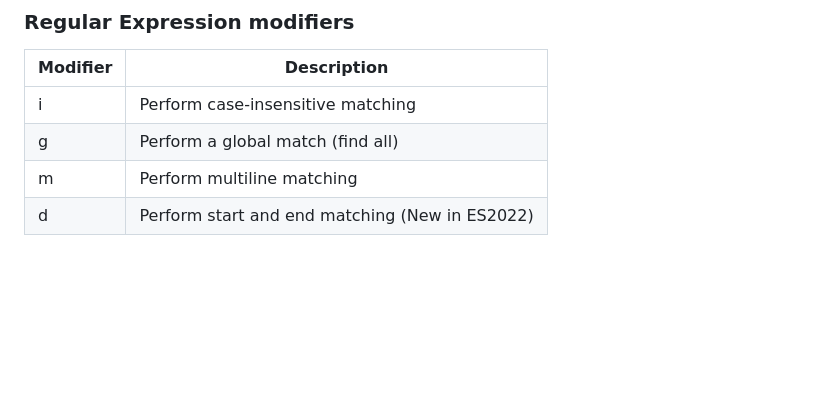
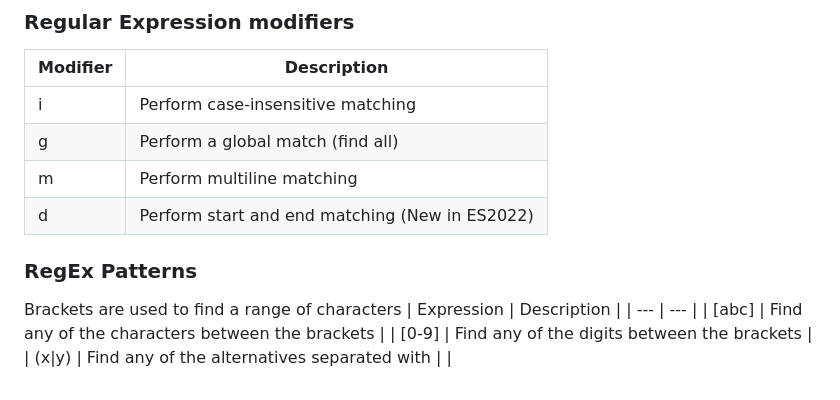
Before and after one commit to Zeb-0/Learn_JS, a Markdown page: notes.md, the part around the change. GitHub-like rendering; blank space fills up the shorter version.

Commit message:
RegEx patterns

```diff
--- a/notes.md
+++ b/notes.md
@@ -223,3 +223,11 @@ In JavaScript, regular expressions are often used with the two string methods: `
 | g | Perform a global match (find all) |
 | m | Perform multiline matching |
 | d | Perform start and end matching (New in ES2022) |
+
+### RegEx Patterns
+Brackets are used to find a range of characters
+| Expression | Description |
+| --- | --- |
+| [abc]	| Find any of the characters between the brackets |
+| [0-9] | Find any of the digits between the brackets |
+| (x|y) | Find any of the alternatives separated with | |
```
